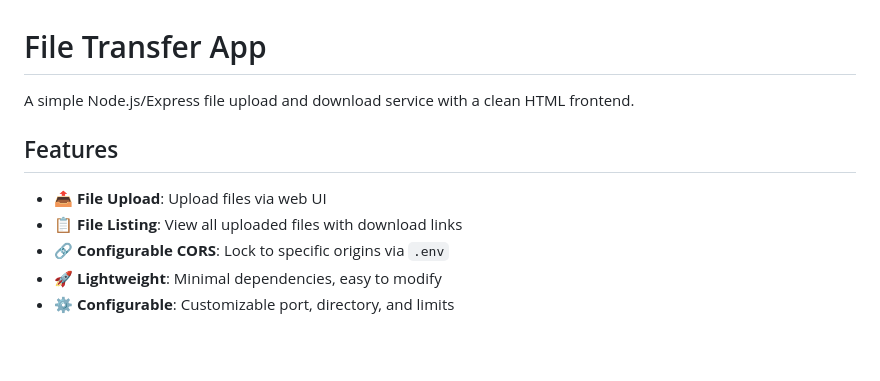
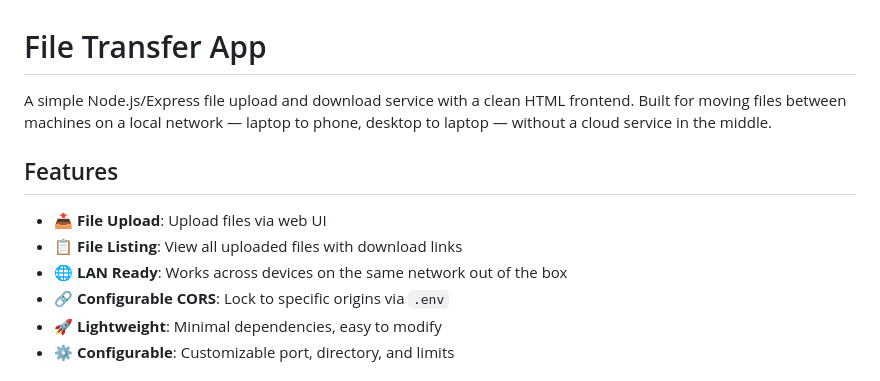
Before and after one commit to AryaJain9/File-Transfer, a Markdown page: README.md, the part around one of its changes. Rendered like a GitHub page; blank space fills up the shorter version.

```diff
--- a/README.md
+++ b/README.md
@@ -1,11 +1,12 @@
 # File Transfer App
 
-A simple Node.js/Express file upload and download service with a clean HTML frontend.
+A simple Node.js/Express file upload and download service with a clean HTML frontend. Built for moving files between machines on a local network — laptop to phone, desktop to laptop — without a cloud service in the middle.
 
 ## Features
 
 - 📤 **File Upload**: Upload files via web UI
 - 📋 **File Listing**: View all uploaded files with download links
+- 🌐 **LAN Ready**: Works across devices on the same network out of the box
 - 🔗 **Configurable CORS**: Lock to specific origins via `.env`
 - 🚀 **Lightweight**: Minimal dependencies, easy to modify
 - ⚙️ **Configurable**: Customizable port, directory, and limits
```
Also changed, not shown: other parts of README.md (+36 -8 lines).
